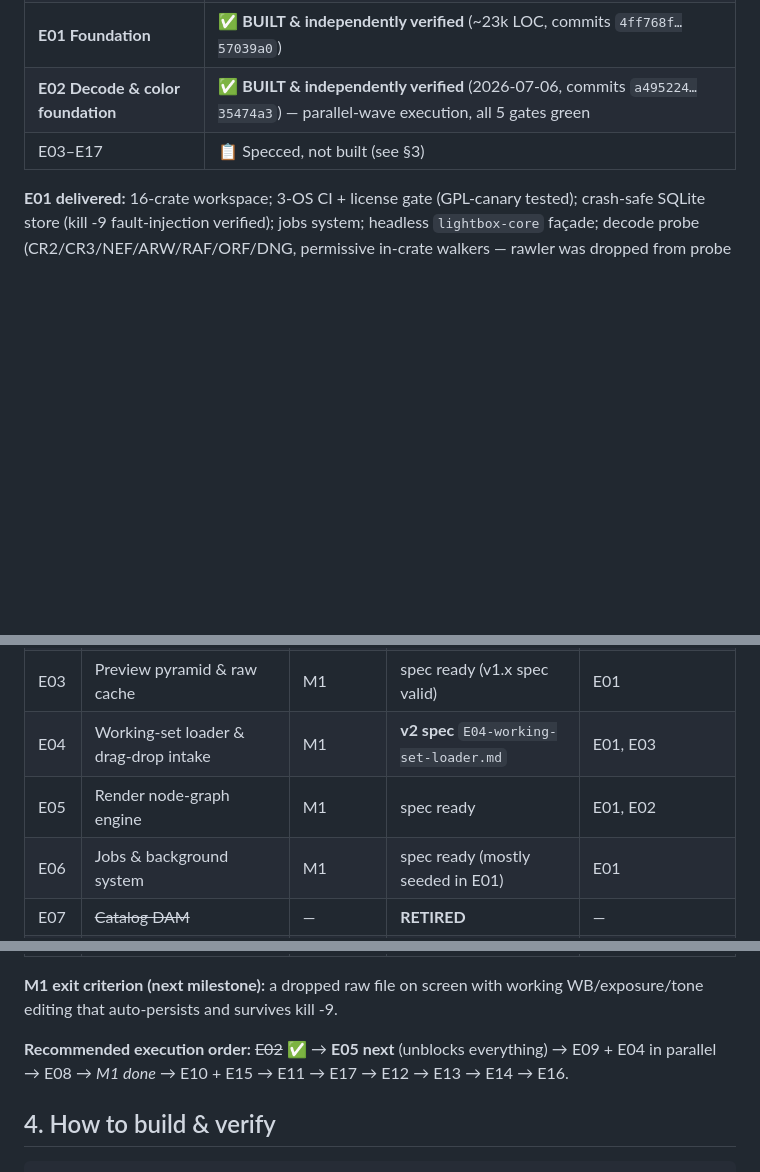
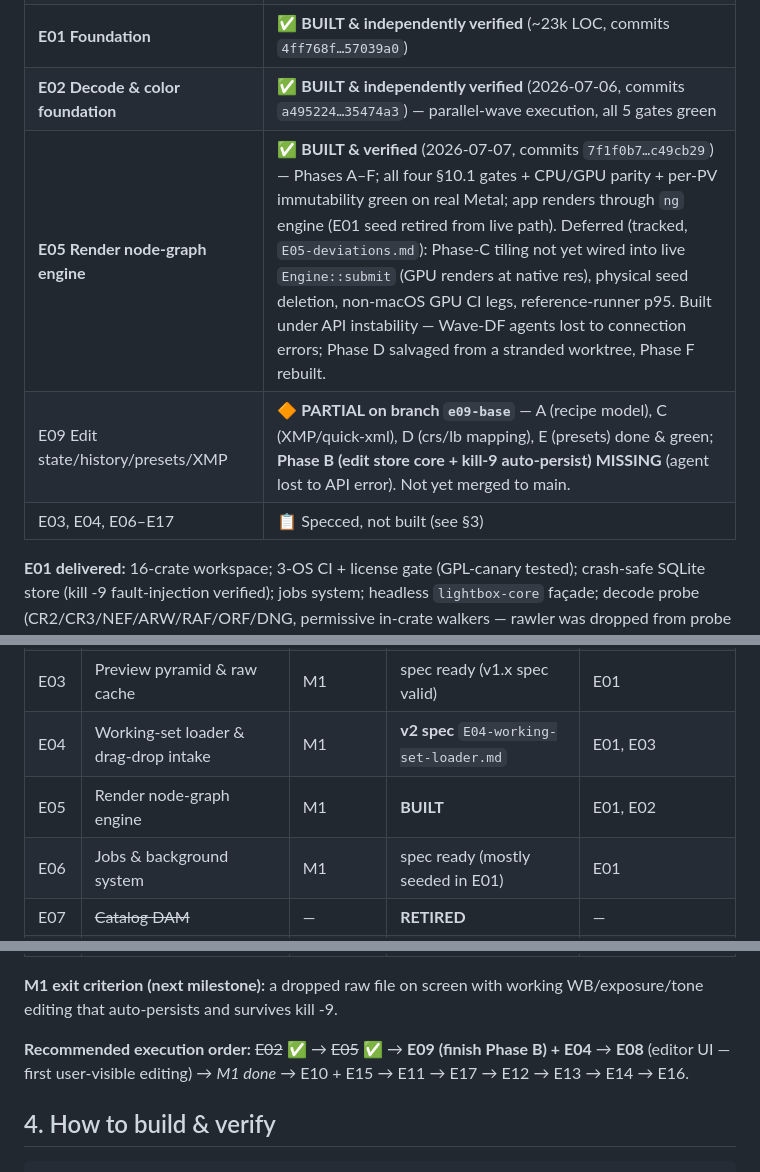
Before and after one commit to thepixelabs/lightbox, a Markdown page: docs/plan/03-handoff.md, 3 parts joined by grey strips. Rendered like a GitHub page; blank space fills up the shorter version.

Commit message:
E05 done: mark built in handoff (Phases A-F, app renders through ng); E09 partial noted

```diff
--- a/docs/plan/03-handoff.md
+++ b/docs/plan/03-handoff.md
@@ -18,7 +18,9 @@ _Last updated 2026-07-06. This document lets any fresh session (any model) resum
 | **v2.1 addendum** (AI Looks epic + complete-raw-surface contract) | ✅ **LANDED & CTO-approved** (2026-07-05). E17 in `01-architecture.md` + §2.4 raw-surface binding; `epics/E17-ai-looks.md` (28 tasks). Recorded in `02-approval.md` §7. **One follow-up gates E10/E11 planning** (not E02): extend §3.2 recipe schema to persist raw-only params — see `02-approval.md` §7 follow-up #1. |
 | **E01 Foundation** | ✅ **BUILT & independently verified** (~23k LOC, commits `4ff768f…57039a0`) |
 | **E02 Decode & color foundation** | ✅ **BUILT & independently verified** (2026-07-06, commits `a495224…35474a3`) — parallel-wave execution, all 5 gates green |
-| E03–E17 | 📋 Specced, not built (see §3) |
+| **E05 Render node-graph engine** | ✅ **BUILT & verified** (2026-07-07, commits `7f1f0b7…c49cb29`) — Phases A–F; all four §10.1 gates + CPU/GPU parity + per-PV immutability green on real Metal; app renders through `ng` engine (E01 seed retired from live path). Deferred (tracked, `E05-deviations.md`): Phase-C tiling not yet wired into live `Engine::submit` (GPU renders at native res), physical seed deletion, non-macOS GPU CI legs, reference-runner p95. Built under API instability — Wave-DF agents lost to connection errors; Phase D salvaged from a stranded worktree, Phase F rebuilt. |
+| E09 Edit state/history/presets/XMP | 🔶 **PARTIAL on branch `e09-base`** — A (recipe model), C (XMP/quick-xml), D (crs/lb mapping), E (presets) done & green; **Phase B (edit store core + kill-9 auto-persist) MISSING** (agent lost to API error). Not yet merged to main. |
+| E03, E04, E06–E17 | 📋 Specced, not built (see §3) |
 
 **E01 delivered:** 16-crate workspace; 3-OS CI + license gate (GPL-canary tested); crash-safe SQLite store (kill -9 fault-injection verified); jobs system; headless `lightbox-core` façade; decode probe (CR2/CR3/NEF/ARW/RAF/ORF/DNG, permissive in-crate walkers — rawler was dropped from probe for LGPL); embedded-preview pipeline; render Engine seed with one real GPU node + CIEDE2000 golden harness; virtualized grid + Engine-rendered loupe; CLI; perf harness; `cargo xtask exit-drill`. Deviations log: `epics/E01-deviations.md`. Handoff: `epics/E01-handoff.md`. Known pending: Win/Linux real-hardware exit-drill legs; shell-smoke CI legs are continue-on-error; `licensing.md` needs the egui-font/BSL scoped-exception entries documented.
 
@@ -32,7 +34,7 @@ Authoritative table lives in `01-architecture.md` §10. Summary — spec file pe
 | E02 | Decode & color foundation | M1 | **BUILT** | E01 |
 | E03 | Preview pyramid & raw cache | M1 | spec ready (v1.x spec valid) | E01 |
 | E04 | Working-set loader & drag-drop intake | M1 | **v2 spec** `E04-working-set-loader.md` | E01, E03 |
-| E05 | Render node-graph engine | M1 | spec ready | E01, E02 |
+| E05 | Render node-graph engine | M1 | **BUILT** | E01, E02 |
 | E06 | Jobs & background system | M1 | spec ready (mostly seeded in E01) | E01 |
 | E07 | ~~Catalog DAM~~ | — | **RETIRED** | — |
 | E08 | Editor shell, drag-drop entry & develop UI | M1 | **v2 spec** `E08-editor-shell.md` | E01,03,04,05,09 |
@@ -48,7 +50,7 @@ Authoritative table lives in `01-architecture.md` §10. Summary — spec file pe
 
 **M1 exit criterion (next milestone):** a dropped raw file on screen with working WB/exposure/tone editing that auto-persists and survives kill -9.
 
-**Recommended execution order:** ~~E02~~ ✅ → **E05 next** (unblocks everything) → E09 + E04 in parallel → E08 → *M1 done* → E10 + E15 → E11 → E17 → E12 → E13 → E14 → E16.
+**Recommended execution order:** ~~E02~~ ✅ → ~~E05~~ ✅ → **E09 (finish Phase B) + E04** → **E08** (editor UI — first user-visible editing) → *M1 done* → E10 + E15 → E11 → E17 → E12 → E13 → E14 → E16.
 
 ## 4. How to build & verify
 
```
